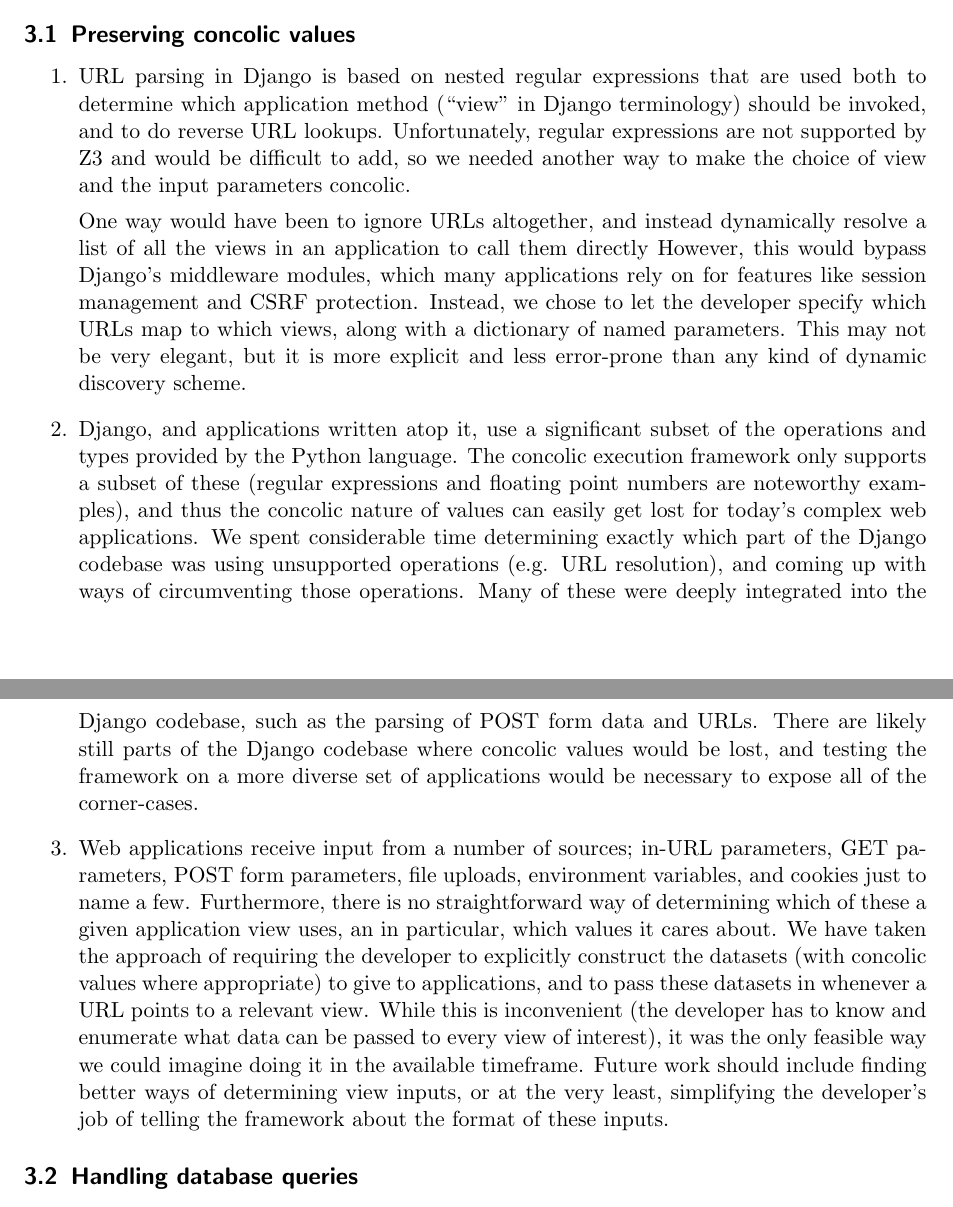
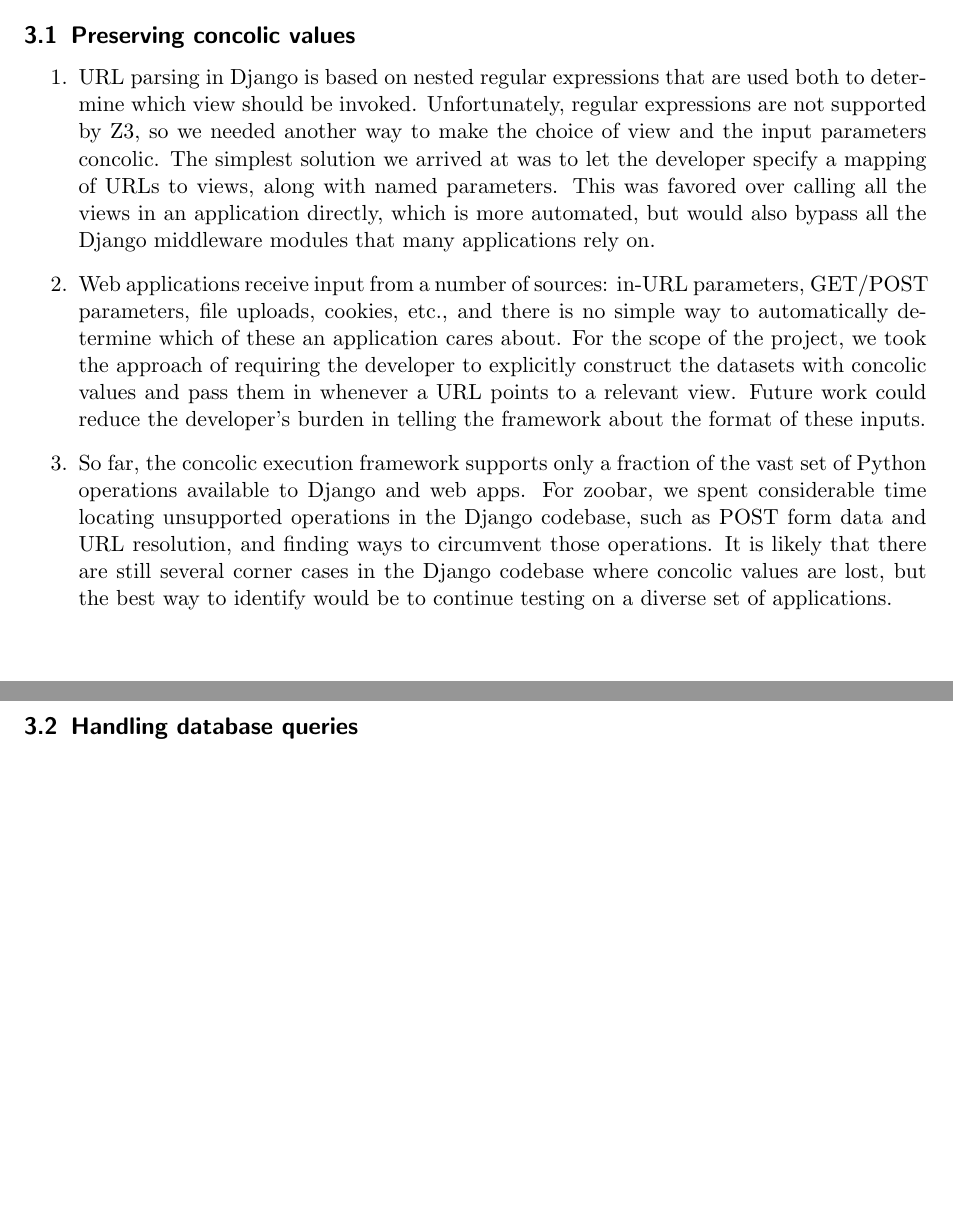
Before and after one commit to jonhoo/django-zoobar, a LaTeX document (doc/proj-final.tex): two parts of pages 2 and 3 of 4, joined at a grey line, cut so that both start at the same text, the shorter picture padded with empty space. Compiled offline with pdfLaTeX.

Commit message:
Trimmed concolic section.

```diff
--- a/doc/proj-final.tex
+++ b/doc/proj-final.tex
@@ -102,56 +102,35 @@
 
 \begin{enumerate}
 \item URL parsing in Django is based on nested regular expressions
-  that are used both to determine which application method (``view''
-  in Django terminology) should be invoked, and to do reverse URL
-  lookups. Unfortunately, regular expressions are not supported by Z3
-  and would be difficult to add, so we needed another way to make the
-  choice of view and the input parameters concolic.
+  that are used both to determine which view should be invoked.
+  Unfortunately, regular expressions are not supported by Z3, so we
+  needed another way to make the choice of view and the input
+  parameters concolic. The simplest solution we arrived at was to
+  let the developer specify a mapping of URLs to views, along with
+  named parameters. This was favored over calling all the views in an
+  application directly, which is more automated, but would also
+  bypass all the Django middleware modules that many applications
+  rely on.
 
-  One way would have been to ignore URLs altogether, and instead
-  dynamically resolve a list of all the views in an application to
-  call them directly However, this would bypass Django's middleware
-  modules, which many applications rely on for features like session
-  management and CSRF protection. Instead, we chose to let the
-  developer specify which URLs map to which views, along with a
-  dictionary of named parameters. This may not be very elegant, but it
-  is more explicit and less error-prone than any kind of dynamic
-  discovery scheme.
+\item Web applications receive input from a number of sources: in-URL
+  parameters, GET/POST parameters, file uploads, cookies, etc., and
+  there is no simple way to automatically determine which of these an
+  application cares about. For the scope of the project, we took the
+  approach of requiring the developer to explicitly construct the
+  datasets with concolic values and pass them in whenever a URL points
+  to a relevant view. Future work could reduce the developer's burden
+  in telling the framework about the format of these inputs.
 
-\item Django, and applications written atop it, use a significant
-  subset of the operations and types provided by the Python
-  language. The concolic execution framework only supports a
-  subset of these (regular expressions and floating point numbers
-  are noteworthy examples), and thus the concolic nature of
-  values can easily get lost for today's complex web
-  applications. We spent considerable time determining exactly
-  which part of the Django codebase was using unsupported
-  operations (e.g. URL resolution), and coming up with ways of
-  circumventing those operations. Many of these were deeply
-  integrated into the Django codebase, such as the parsing of
-  POST form data and URLs. There are likely still parts of the
-  Django codebase where concolic values would be lost, and
-  testing the framework on a more diverse set of applications
-  would be necessary to expose all of the corner-cases.
-
-\item Web applications receive input from a number of sources; in-URL
-  parameters, GET parameters, POST form parameters, file uploads,
-  environment variables, and cookies just to name a few.
-  Furthermore, there is no straightforward way of determining
-  which of these a given application view uses, an in particular,
-  which values it cares about. We have taken the approach of
-  requiring the developer to explicitly construct the datasets
-  (with concolic values where appropriate) to give to
-  applications, and to pass these datasets in whenever a URL
-  points to a relevant view. While this is inconvenient (the
-  developer has to know and enumerate what data can be passed to
-  every view of interest), it was the only feasible way we could
-  imagine doing it in the available timeframe. Future work should
-  include finding better ways of determining view inputs, or at
-  the very least, simplifying the developer's job of telling the
-  framework about the format of these inputs.
+\item So far, the concolic execution framework supports only a
+  fraction of the vast set of Python operations available to Django
+  and web apps. For zoobar, we spent considerable time locating
+  unsupported operations in the Django codebase, such as POST form
+  data and URL resolution, and finding ways to circumvent those
+  operations. It is likely that there are still several corner cases
+  in the Django codebase where concolic values are lost, but the best
+  way to identify would be to continue testing on a diverse set of
+  applications.
 \end{enumerate}
-
 
 \subsection{Handling database queries}
 
```
